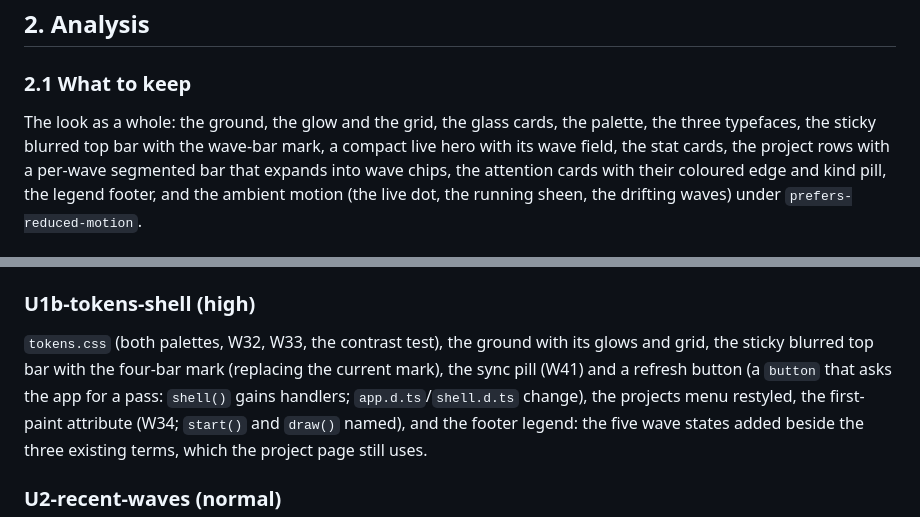
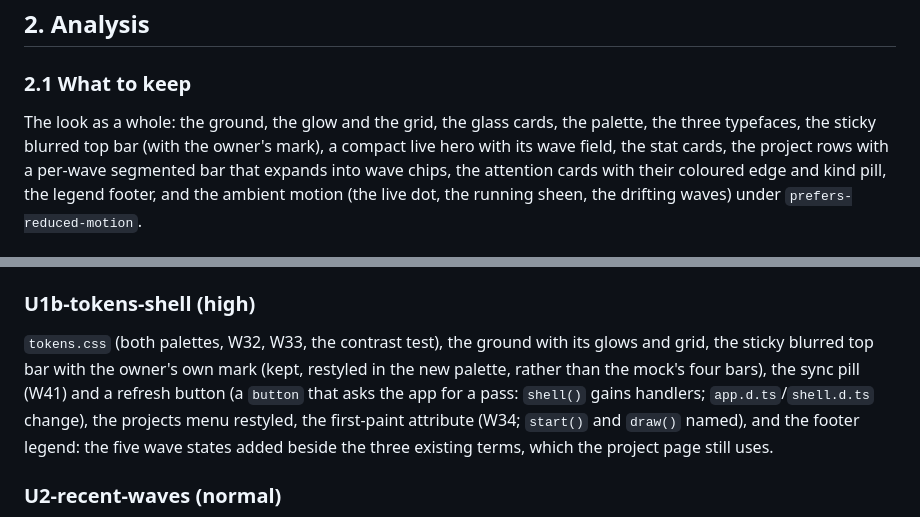
Before and after one commit to martinkrakowski/waves, a Markdown page: docs/planning/2026-10-03_midnight-console.md, 2 parts joined by grey strips. Rendered like a GitHub page.

Commit message:
docs(planning): the top bar keeps the owner's mark

```diff
--- a/docs/planning/2026-10-03_midnight-console.md
+++ b/docs/planning/2026-10-03_midnight-console.md
@@ -49,7 +49,7 @@ A darker, more atmospheric operator console on one page.
 ### 2.1 What to keep
 
 The look as a whole: the ground, the glow and the grid, the glass cards, the
-palette, the three typefaces, the sticky blurred top bar with the wave-bar mark,
+palette, the three typefaces, the sticky blurred top bar (with the owner's mark),
 a compact live hero with its wave field, the stat cards, the project rows with a
 per-wave segmented bar that expands into wave chips, the attention cards with
 their coloured edge and kind pill, the legend footer, and the ambient motion (the
@@ -134,8 +134,8 @@ stale comment about `img-src`.
 ### U1b-tokens-shell (high)
 
 `tokens.css` (both palettes, W32, W33, the contrast test), the ground with its
-glows and grid, the sticky blurred top bar with the four-bar mark (replacing the
-current mark), the sync pill (W41) and a refresh button (a `button` that asks the
+glows and grid, the sticky blurred top bar with the owner's own mark (kept, restyled
+in the new palette, rather than the mock's four bars), the sync pill (W41) and a refresh button (a `button` that asks the
 app for a pass: `shell()` gains handlers; `app.d.ts`/`shell.d.ts` change), the
 projects menu restyled, the first-paint attribute (W34; `start()` and `draw()`
 named), and the footer legend: the five wave states added beside the three
```
